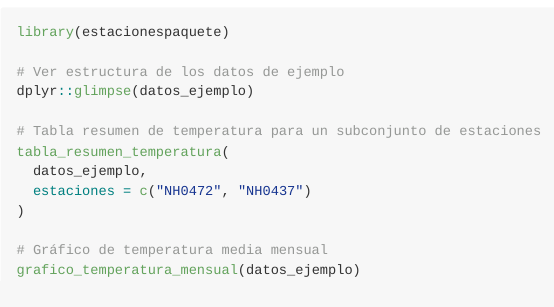
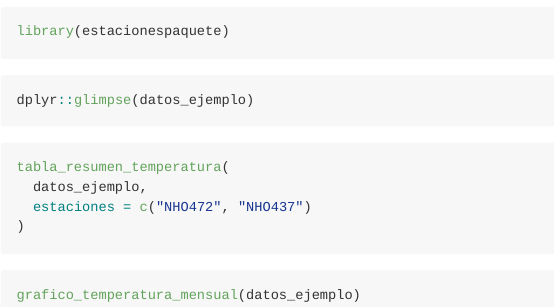
Before and after one commit to valenmonte/estacionespaquete, an R Markdown document (README.Rmd): the page in a window 1100 px wide, from 850 px down before the commit and from 1160 px down after it, so that both start at the same text. Rendered offline with R 4.5, knitr and Pandoc, with nearby package versions; the code chunks are not run, so their results and figures are left out; badge pictures from the web are left out.

Commit message:
readme actualizado

````diff
--- a/README.Rmd
+++ b/README.Rmd
@@ -54,16 +63,19 @@ como ejercicio colaborativo para practicar el flujo de trabajo con Git y GitHub.
 
-``` r
+```{r}
 library(estacionespaquete)
+```
 
-# Ver estructura de los datos de ejemplo
+```{r}
 dplyr::glimpse(datos_ejemplo)
+```
 
-# Tabla resumen de temperatura para un subconjunto de estaciones
+```{r}
 tabla_resumen_temperatura(
   datos_ejemplo,
-  estaciones = c("NH0472", "NH0437")
+  estaciones = c("NHO472", "NHO437")
 )
+```
 
-# Gráfico de temperatura media mensual
+```{r}
 grafico_temperatura_mensual(datos_ejemplo)
 ```
````
Also changed, not shown: README.md, README.Rmd (17 more changed lines).
